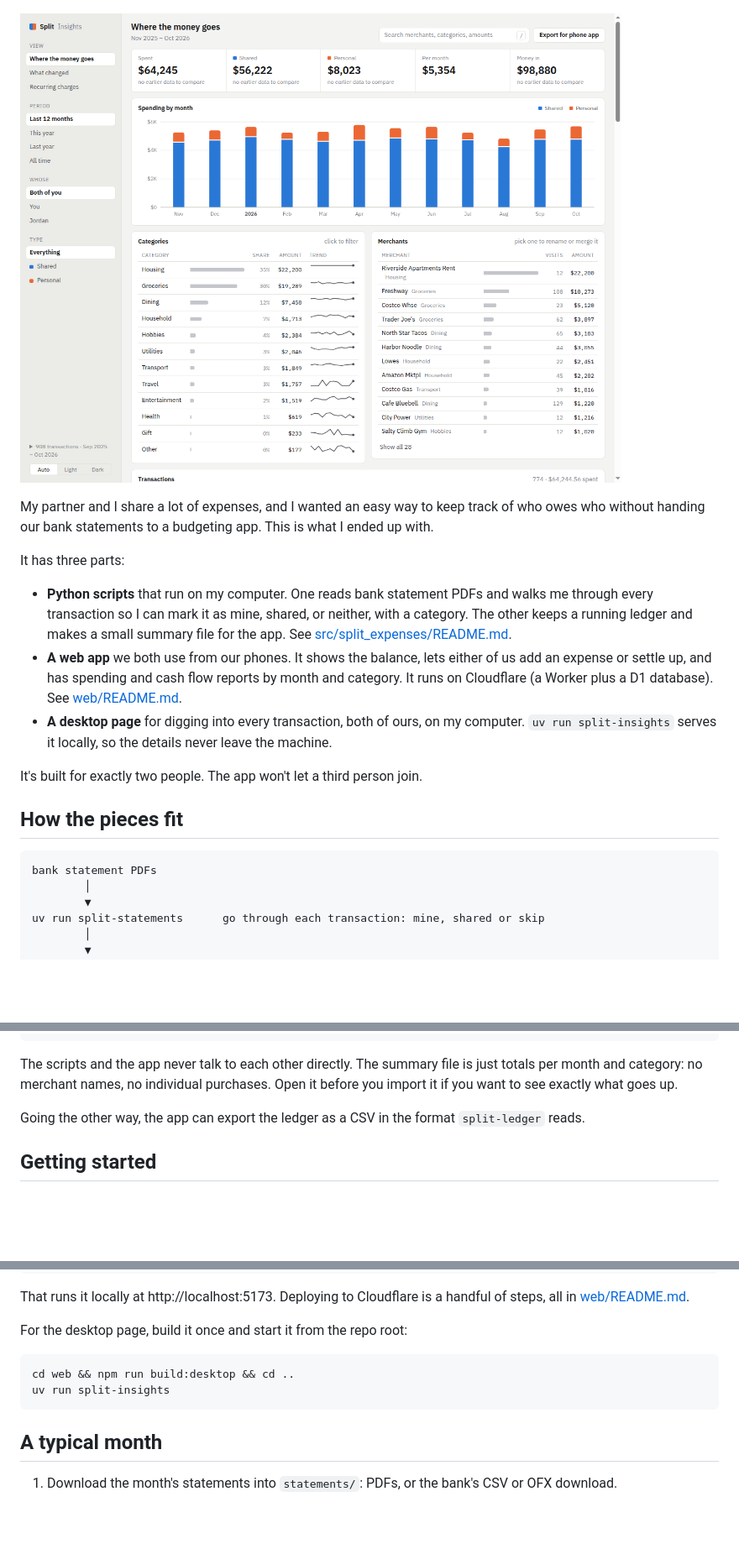
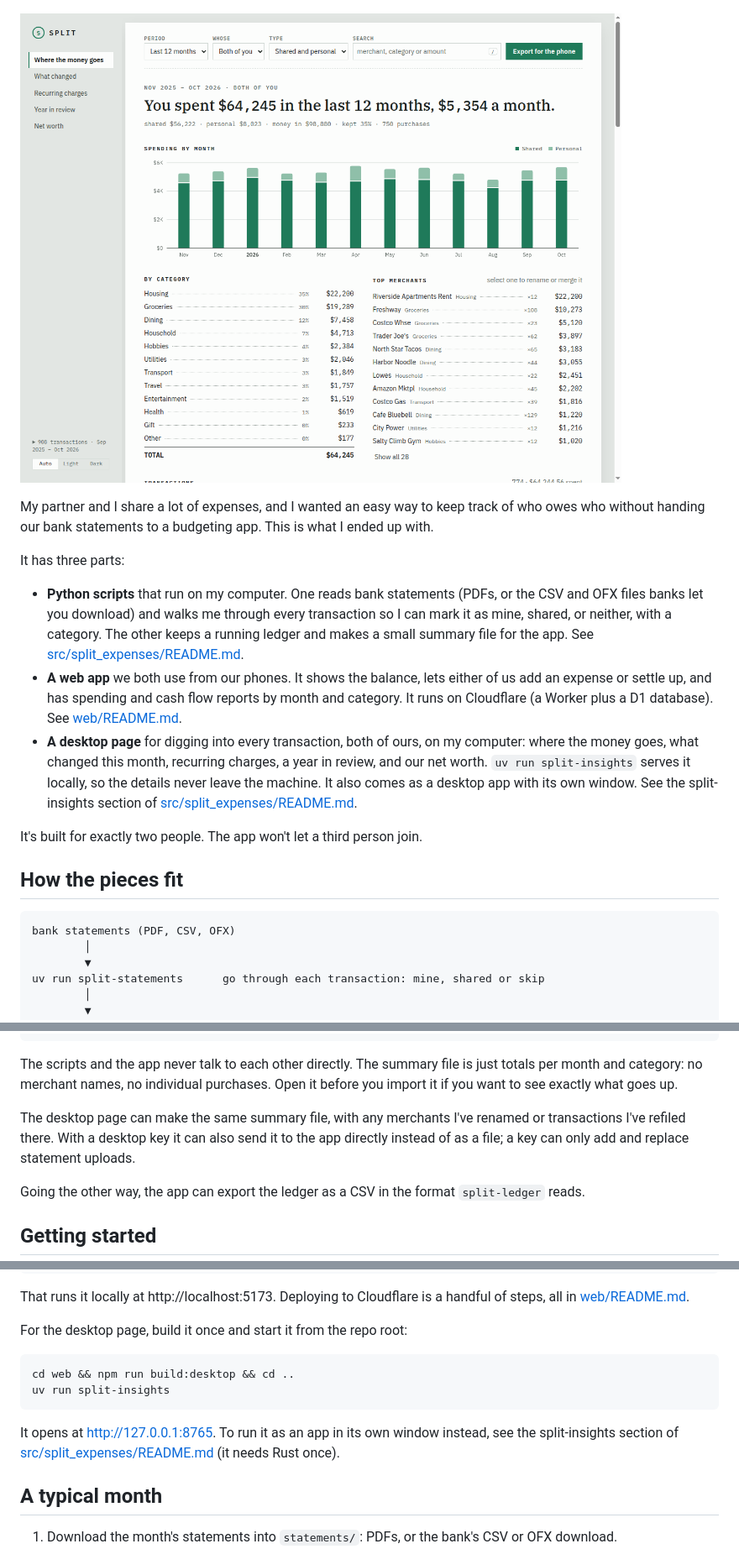
Before and after one commit to SRoussel/split-expenses, a Markdown page: README.md, 3 parts joined by grey strips. Shown at 84% size. Drawn GitHub-style; pictures changed too: screenshots/desktop.png; blank space fills up the shorter version.

Commit message:
Bring the READMEs up to date

````diff
--- a/README.md
+++ b/README.md
@@ -16,16 +16,16 @@ My partner and I share a lot of expenses, and I wanted an easy way to keep track
 
 It has three parts:
 
-- **Python scripts** that run on my computer. One reads bank statement PDFs and walks me through every transaction so I can mark it as mine, shared, or neither, with a category. The other keeps a running ledger and makes a small summary file for the app. See [src/split_expenses/README.md](src/split_expenses/README.md).
+- **Python scripts** that run on my computer. One reads bank statements (PDFs, or the CSV and OFX files banks let you download) and walks me through every transaction so I can mark it as mine, shared, or neither, with a category. The other keeps a running ledger and makes a small summary file for the app. See [src/split_expenses/README.md](src/split_expenses/README.md).
 - **A web app** we both use from our phones. It shows the balance, lets either of us add an expense or settle up, and has spending and cash flow reports by month and category. It runs on Cloudflare (a Worker plus a D1 database). See [web/README.md](web/README.md).
-- **A desktop page** for digging into every transaction, both of ours, on my computer. `uv run split-insights` serves it locally, so the details never leave the machine.
+- **A desktop page** for digging into every transaction, both of ours, on my computer: where the money goes, what changed this month, recurring charges, a year in review, and our net worth. `uv run split-insights` serves it locally, so the details never leave the machine. It also comes as a desktop app with its own window. See the split-insights section of [src/split_expenses/README.md](src/split_expenses/README.md#split-insights).
 
 It's built for exactly two people. The app won't let a third person join.
 
 ## How the pieces fit
 
 ```
-bank statement PDFs
+bank statements (PDF, CSV, OFX)
         │
         ▼
 uv run split-statements      go through each transaction: mine, shared or skip
@@ -44,6 +44,8 @@ the web app                  import it from my phone
 ```
 
 The scripts and the app never talk to each other directly. The summary file is just totals per month and category: no merchant names, no individual purchases. Open it before you import it if you want to see exactly what goes up.
+
+The desktop page can make the same summary file, with any merchants I've renamed or transactions I've refiled there. With a desktop key it can also send it to the app directly instead of as a file; a key can only add and replace statement uploads.
 
 Going the other way, the app can export the ledger as a CSV in the format `split-ledger` reads.
 
@@ -69,6 +71,8 @@ For the desktop page, build it once and start it from the repo root:
     cd web && npm run build:desktop && cd ..
     uv run split-insights
 
+It opens at http://127.0.0.1:8765. To run it as an app in its own window instead, see the split-insights section of [src/split_expenses/README.md](src/split_expenses/README.md#split-insights) (it needs Rust once).
+
 ## A typical month
 
 1. Download the month's statements into `statements/`: PDFs, or the bank's CSV or OFX download.
````
Also changed, not shown: other parts of README.md (+12 -7 lines), src/split_expenses/README.md (+14 -9 lines), web/README.md (+16 -9 lines).
